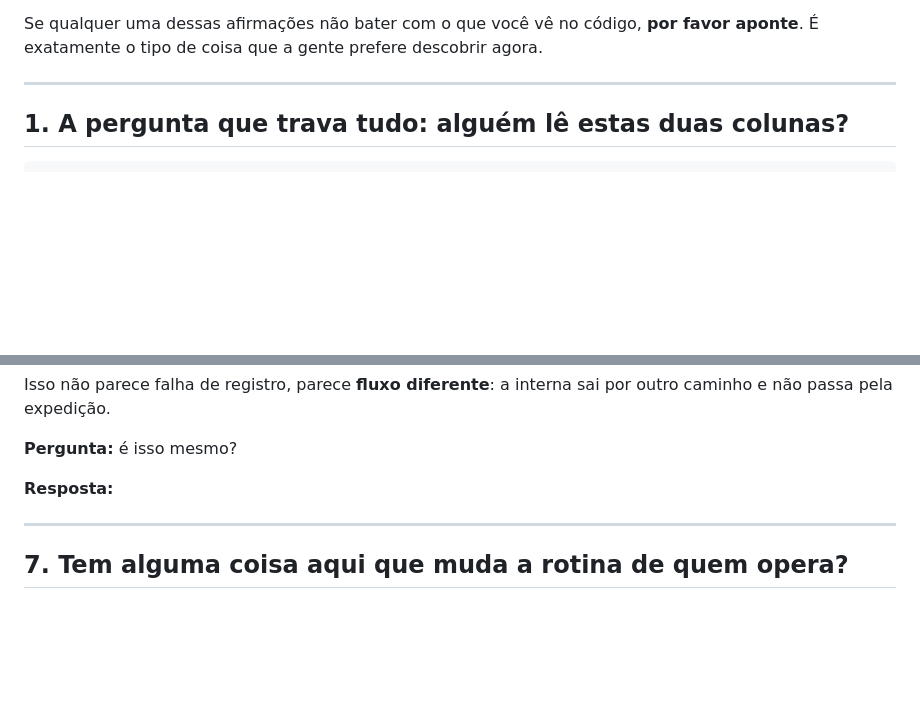
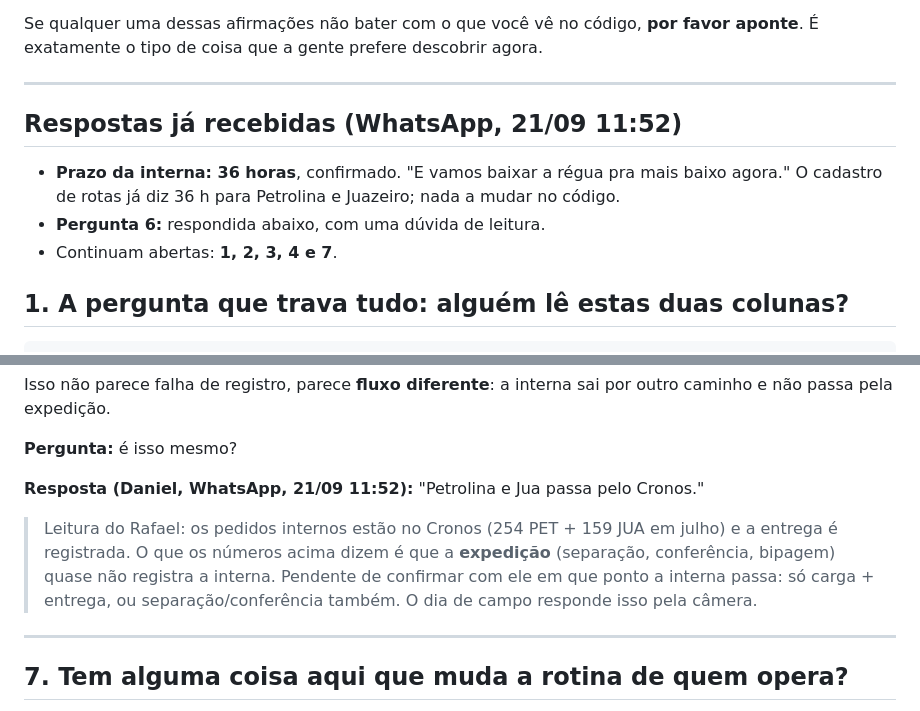
Before and after one commit to tropaupam-eng/destak-produtividade, a Markdown page: PERGUNTAS-RAFAEL-MFV.md, 2 parts joined by grey strips. GitHub-like rendering; blank space fills up the shorter version.

Commit message:
2026-09-21: registra respostas do Daniel (prazo interna 36h confirmado; pergunta 6)
Co-Authored-By: Claude Opus 5 <noreply@anthropic.com>

```diff
--- a/PERGUNTAS-RAFAEL-MFV.md
+++ b/PERGUNTAS-RAFAEL-MFV.md
@@ -33,6 +33,13 @@ Se qualquer uma dessas afirmações não bater com o que você vê no código, *
 aponte**. É exatamente o tipo de coisa que a gente prefere descobrir agora.
 
 ---
+
+## Respostas já recebidas (WhatsApp, 21/09 11:52)
+
+- **Prazo da interna: 36 horas**, confirmado. "E vamos baixar a régua pra mais baixo agora."
+  O cadastro de rotas já diz 36 h para Petrolina e Juazeiro; nada a mudar no código.
+- **Pergunta 6:** respondida abaixo, com uma dúvida de leitura.
+- Continuam abertas: **1, 2, 3, 4 e 7**.
 
 ## 1. A pergunta que trava tudo: alguém lê estas duas colunas?
 
@@ -153,7 +160,12 @@ caminho e não passa pela expedição.
 
 **Pergunta:** é isso mesmo?
 
-**Resposta:**
+**Resposta (Daniel, WhatsApp, 21/09 11:52):** "Petrolina e Jua passa pelo Cronos."
+> Leitura do Rafael: os pedidos internos estão no Cronos (254 PET + 159 JUA em julho) e a
+> entrega é registrada. O que os números acima dizem é que a **expedição** (separação,
+> conferência, bipagem) quase não registra a interna. Pendente de confirmar com ele em que
+> ponto a interna passa: só carga + entrega, ou separação/conferência também. O dia de
+> campo responde isso pela câmera.
 
 ---
 
```
